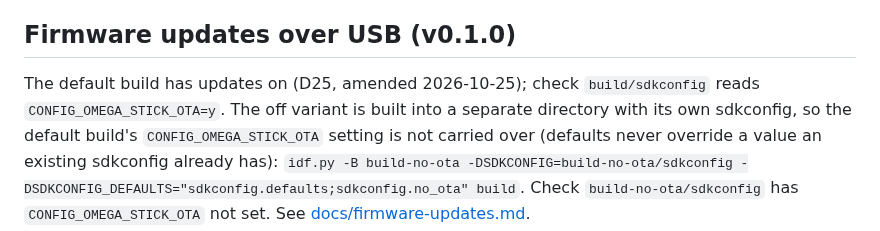
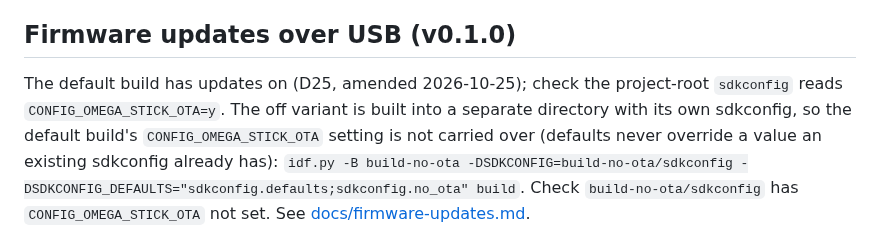
Before and after one commit to ATDev-Inc/omega-stick, a Markdown page: TODO.md, the part around the change. GitHub-like rendering.

Commit message:
Point the OTA-on check at the project-root sdkconfig
idf.py build writes sdkconfig at the project root; build/sdkconfig does
not exist on a fresh checkout.

```diff
--- a/TODO.md
+++ b/TODO.md
@@ -79,7 +79,7 @@ Last reviewed: 2026-10-25.
 ## Firmware updates over USB (v0.1.0)
 
 The default build has updates on (D25, amended 2026-10-25); check
-`build/sdkconfig` reads `CONFIG_OMEGA_STICK_OTA=y`. The off variant is built
+the project-root `sdkconfig` reads `CONFIG_OMEGA_STICK_OTA=y`. The off variant is built
 into a separate directory with its own sdkconfig, so the default build's
 `CONFIG_OMEGA_STICK_OTA` setting is not carried over (defaults never override
 a value an existing sdkconfig already has):
```
